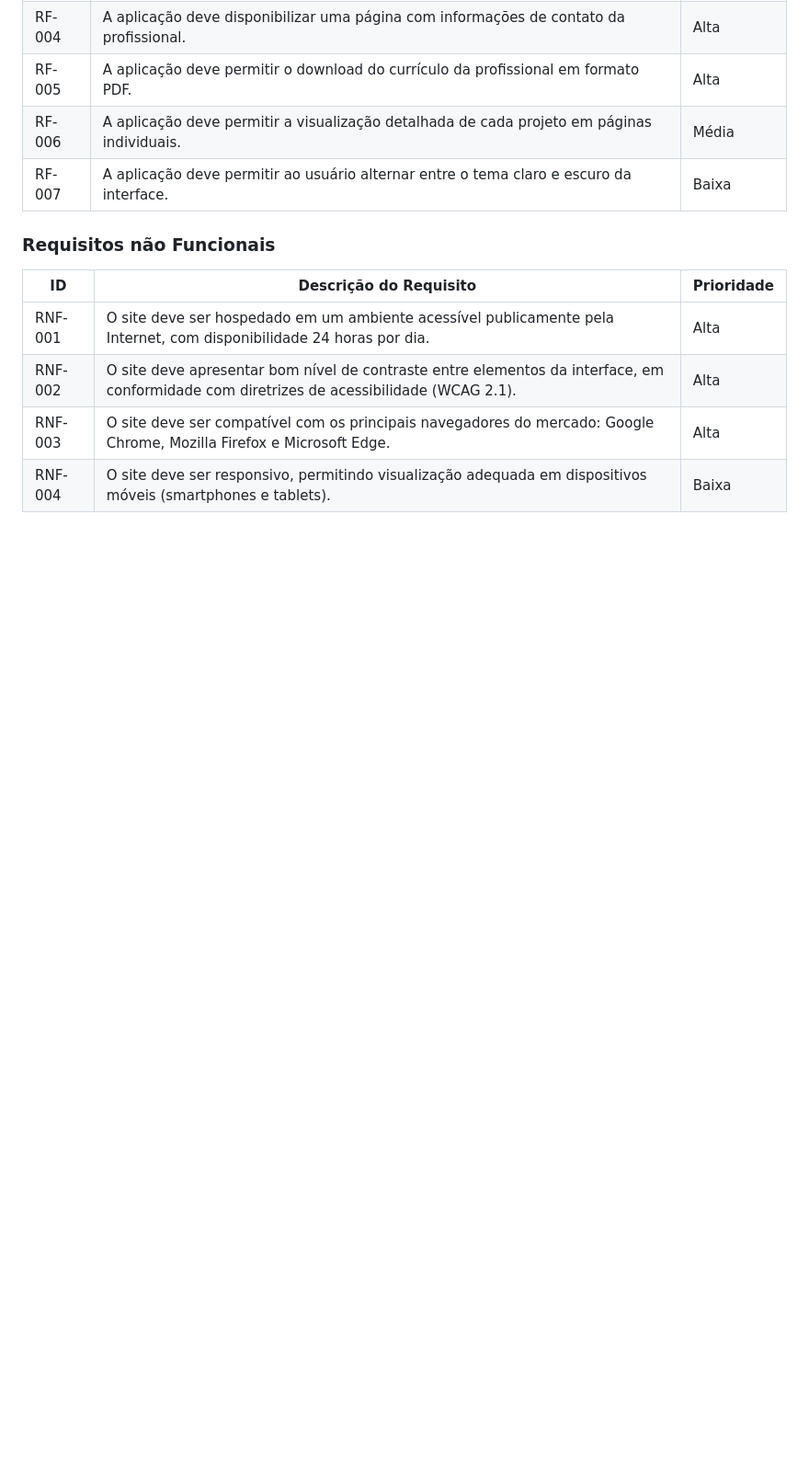
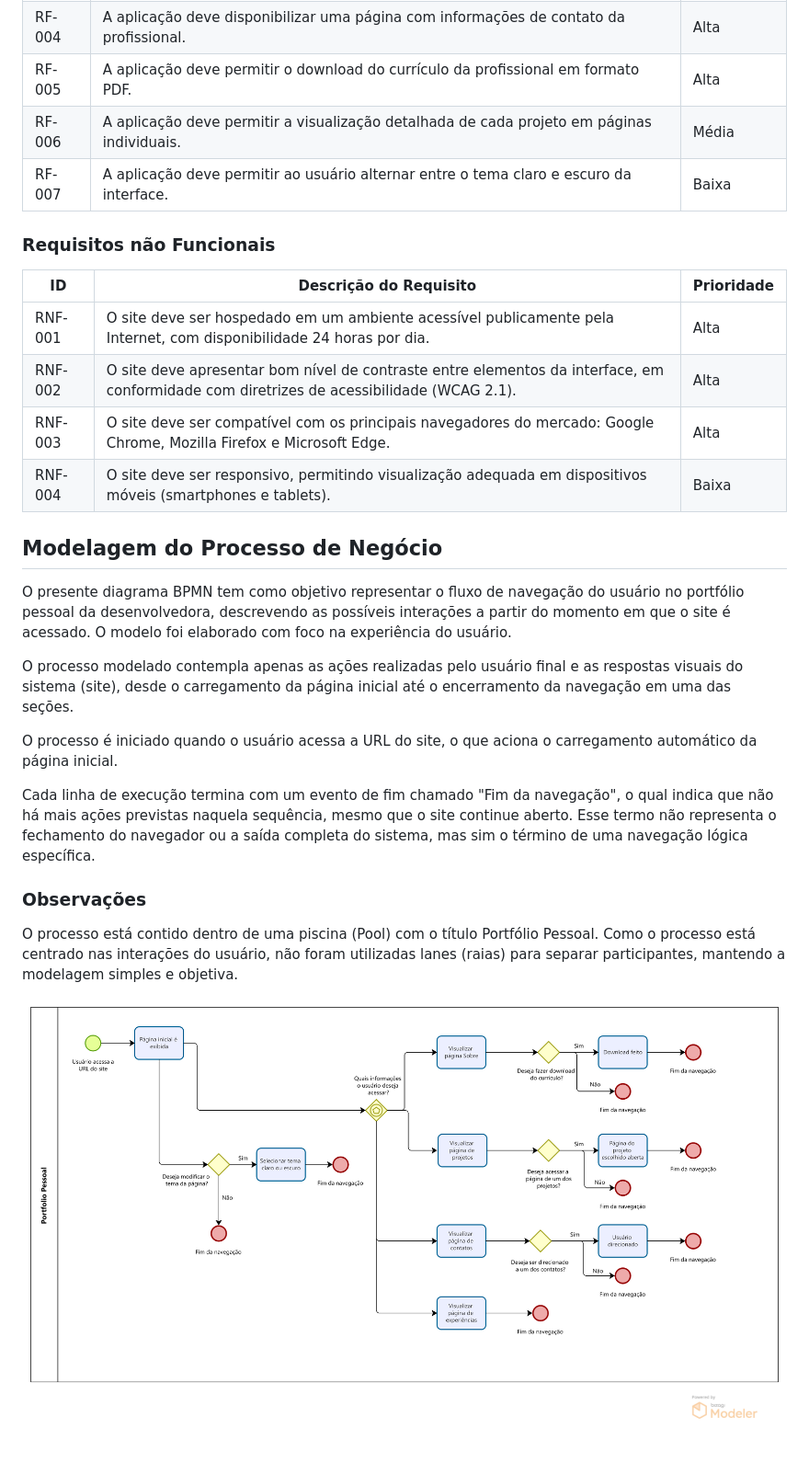
Before and after one commit to Juliarobertasa/portfolio-pessoal, a Markdown page: docs/02-Especificações do Projeto.md, the part around the change. Shown: that part at 92% size. Drawn GitHub-style; blank space fills up the shorter version.

```diff
--- a/docs/02-Especificações do Projeto.md
+++ b/docs/02-Especificações do Projeto.md
@@ -57,3 +57,19 @@ As tabelas que se seguem apresentam os requisitos funcionais e não funcionais q
 |RNF-002| O site deve apresentar bom nível de contraste entre elementos da interface, em conformidade com diretrizes de acessibilidade (WCAG 2.1). | Alta |
 |RNF-003|	O site deve ser compatível com os principais navegadores do mercado: Google Chrome, Mozilla Firefox e Microsoft Edge. | Alta |
 |RNF-004| O site deve ser responsivo, permitindo visualização adequada em dispositivos móveis (smartphones e tablets). | Baixa |
+
+## Modelagem do Processo de Negócio
+
+O presente diagrama BPMN tem como objetivo representar o fluxo de navegação do usuário no portfólio pessoal da desenvolvedora, descrevendo as possíveis interações a partir do momento em que o site é acessado. O modelo foi elaborado com foco na experiência do usuário.
+
+O processo modelado contempla apenas as ações realizadas pelo usuário final e as respostas visuais do sistema (site), desde o carregamento da página inicial até o encerramento da navegação em uma das seções.
+
+O processo é iniciado quando o usuário acessa a URL do site, o que aciona o carregamento automático da página inicial.
+
+Cada linha de execução termina com um evento de fim chamado "Fim da navegação", o qual indica que não há mais ações previstas naquela sequência, mesmo que o site continue aberto. Esse termo não representa o fechamento do navegador ou a saída completa do sistema, mas sim o término de uma navegação lógica específica.
+
+### Observações
+O processo está contido dentro de uma piscina (Pool) com o título Portfólio Pessoal.
+Como o processo está centrado nas interações do usuário, não foram utilizadas lanes (raias) para separar participantes, mantendo a modelagem simples e objetiva.
+
+<img src="https://github.com/Juliarobertasa/portfolio-pessoal/blob/main/docs/img/modelagem-portfoliopessoal.png" alt="Mapa de processo">
```
